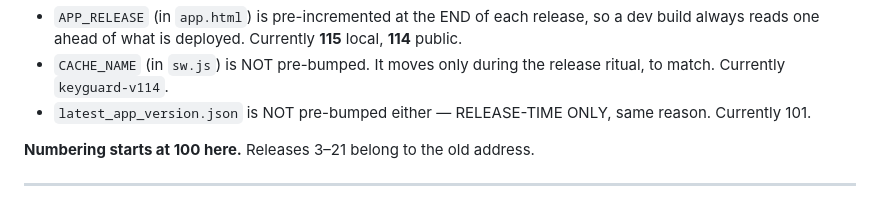
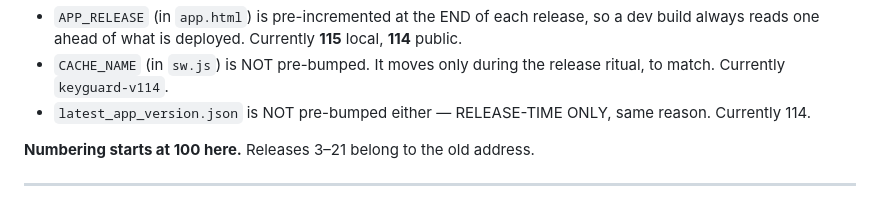
Before and after one commit to Volksswitch/keyguard-web, a Markdown page: CLAUDE.md, the part around the change. Drawn GitHub-style.

Commit message:
CLAUDE.md: manifest now at 114
Co-Authored-By: Claude Opus 5.5 <noreply@anthropic.com>

```diff
--- a/CLAUDE.md
+++ b/CLAUDE.md
@@ -130,7 +130,7 @@ folder** — follow it exactly.
 - `CACHE_NAME` (in `sw.js`) is NOT pre-bumped. It moves only during the release
   ritual, to match. Currently `keyguard-v114`.
 - `latest_app_version.json` is NOT pre-bumped either — RELEASE-TIME ONLY, same
-  reason. Currently 101.
+  reason. Currently 114.
 
 **Numbering starts at 100 here.** Releases 3–21 belong to the old address.
 
```
